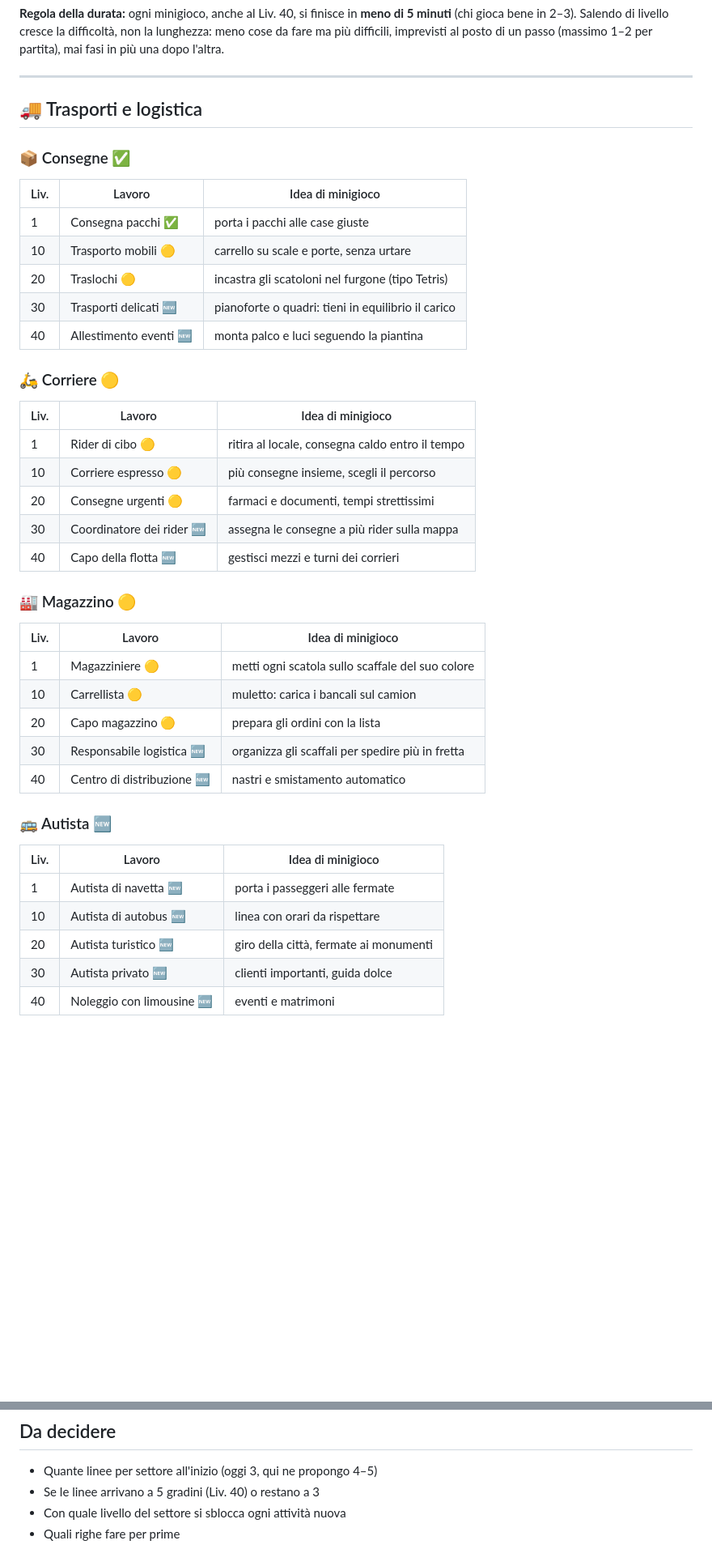
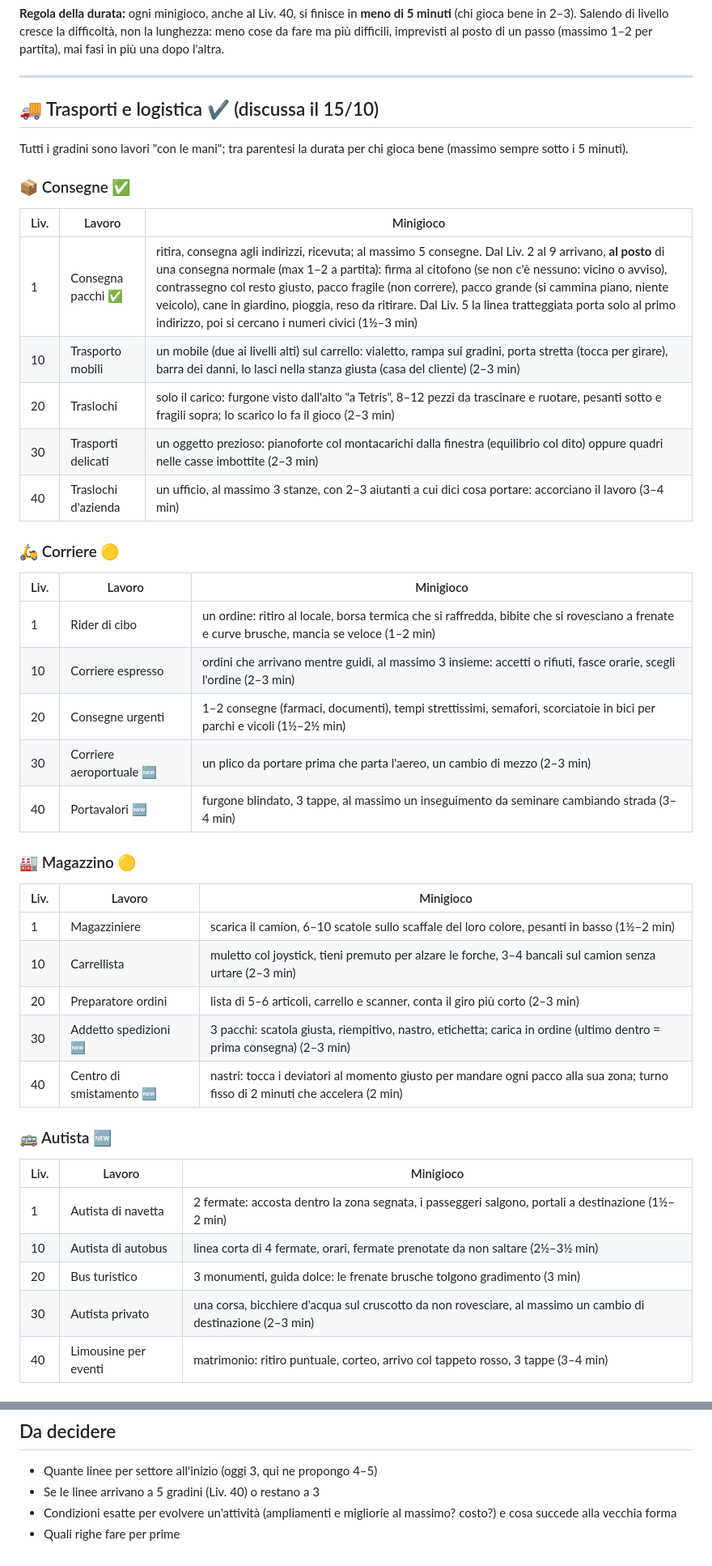
Before and after one commit to Alfa40/hustle-idle, a Markdown page: CARRIERE.md, 2 parts joined by grey strips. Shown at 81% size. Rendered like a GitHub page; blank space fills up the shorter version.

```diff
--- a/CARRIERE.md
+++ b/CARRIERE.md
@@ -14,41 +14,43 @@ di un passo (massimo 1–2 per partita), mai fasi in più una dopo l'altra.
 
 ---
 
-## 🚚 Trasporti e logistica
+## 🚚 Trasporti e logistica ✔️ (discussa il 15/10)
+
+Tutti i gradini sono lavori "con le mani"; tra parentesi la durata per chi gioca bene (massimo sempre sotto i 5 minuti).
 
 ### 📦 Consegne ✅
-| Liv. | Lavoro | Idea di minigioco |
+| Liv. | Lavoro | Minigioco |
 |---|---|---|
-| 1 | Consegna pacchi ✅ | porta i pacchi alle case giuste |
-| 10 | Trasporto mobili 🟡 | carrello su scale e porte, senza urtare |
-| 20 | Traslochi 🟡 | incastra gli scatoloni nel furgone (tipo Tetris) |
-| 30 | Trasporti delicati 🆕 | pianoforte o quadri: tieni in equilibrio il carico |
-| 40 | Allestimento eventi 🆕 | monta palco e luci seguendo la piantina |
+| 1 | Consegna pacchi ✅ | ritira, consegna agli indirizzi, ricevuta; al massimo 5 consegne. Dal Liv. 2 al 9 arrivano, **al posto** di una consegna normale (max 1–2 a partita): firma al citofono (se non c'è nessuno: vicino o avviso), contrassegno col resto giusto, pacco fragile (non correre), pacco grande (si cammina piano, niente veicolo), cane in giardino, pioggia, reso da ritirare. Dal Liv. 5 la linea tratteggiata porta solo al primo indirizzo, poi si cercano i numeri civici (1½–3 min) |
+| 10 | Trasporto mobili | un mobile (due ai livelli alti) sul carrello: vialetto, rampa sui gradini, porta stretta (tocca per girare), barra dei danni, lo lasci nella stanza giusta (casa del cliente) (2–3 min) |
+| 20 | Traslochi | solo il carico: furgone visto dall'alto "a Tetris", 8–12 pezzi da trascinare e ruotare, pesanti sotto e fragili sopra; lo scarico lo fa il gioco (2–3 min) |
+| 30 | Trasporti delicati | un oggetto prezioso: pianoforte col montacarichi dalla finestra (equilibrio col dito) oppure quadri nelle casse imbottite (2–3 min) |
+| 40 | Traslochi d'azienda | un ufficio, al massimo 3 stanze, con 2–3 aiutanti a cui dici cosa portare: accorciano il lavoro (3–4 min) |
 
 ### 🛵 Corriere 🟡
-| Liv. | Lavoro | Idea di minigioco |
+| Liv. | Lavoro | Minigioco |
 |---|---|---|
-| 1 | Rider di cibo 🟡 | ritira al locale, consegna caldo entro il tempo |
-| 10 | Corriere espresso 🟡 | più consegne insieme, scegli il percorso |
-| 20 | Consegne urgenti 🟡 | farmaci e documenti, tempi strettissimi |
-| 30 | Coordinatore dei rider 🆕 | assegna le consegne a più rider sulla mappa |
-| 40 | Capo della flotta 🆕 | gestisci mezzi e turni dei corrieri |
+| 1 | Rider di cibo | un ordine: ritiro al locale, borsa termica che si raffredda, bibite che si rovesciano a frenate e curve brusche, mancia se veloce (1–2 min) |
+| 10 | Corriere espresso | ordini che arrivano mentre guidi, al massimo 3 insieme: accetti o rifiuti, fasce orarie, scegli l'ordine (2–3 min) |
+| 20 | Consegne urgenti | 1–2 consegne (farmaci, documenti), tempi strettissimi, semafori, scorciatoie in bici per parchi e vicoli (1½–2½ min) |
+| 30 | Corriere aeroportuale 🆕 | un plico da portare prima che parta l'aereo, un cambio di mezzo (2–3 min) |
+| 40 | Portavalori 🆕 | furgone blindato, 3 tappe, al massimo un inseguimento da seminare cambiando strada (3–4 min) |
 
 ### 🏭 Magazzino 🟡
-| Liv. | Lavoro | Idea di minigioco |
+| Liv. | Lavoro | Minigioco |
 |---|---|---|
-| 1 | Magazziniere 🟡 | metti ogni scatola sullo scaffale del suo colore |
-| 10 | Carrellista 🟡 | muletto: carica i bancali sul camion |
-| 20 | Capo magazzino 🟡 | prepara gli ordini con la lista |
-| 30 | Responsabile logistica 🆕 | organizza gli scaffali per spedire più in fretta |
-| 40 | Centro di distribuzione 🆕 | nastri e smistamento automatico |
+| 1 | Magazziniere | scarica il camion, 6–10 scatole sullo scaffale del loro colore, pesanti in basso (1½–2 min) |
+| 10 | Carrellista | muletto col joystick, tieni premuto per alzare le forche, 3–4 bancali sul camion senza urtare (2–3 min) |
+| 20 | Preparatore ordini | lista di 5–6 articoli, carrello e scanner, conta il giro più corto (2–3 min) |
+| 30 | Addetto spedizioni 🆕 | 3 pacchi: scatola giusta, riempitivo, nastro, etichetta; carica in ordine (ultimo dentro = prima consegna) (2–3 min) |
+| 40 | Centro di smistamento 🆕 | nastri: tocca i deviatori al momento giusto per mandare ogni pacco alla sua zona; turno fisso di 2 minuti che accelera (2 min) |
 
 ### 🚌 Autista 🆕
-| Liv. | Lavoro | Idea di minigioco |
+| Liv. | Lavoro | Minigioco |
 |---|---|---|
-| 1 | Autista di navetta 🆕 | porta i passeggeri alle fermate |
-| 10 | Autista di autobus 🆕 | linea con orari da rispettare |
-| 20 | Autista turistico 🆕 | giro della città, fermate ai monumenti |
-| 30 | Autista privato 🆕 | clienti importanti, guida dolce |
-| 40 | Noleggio con limousine 🆕 | eventi e matrimoni |
+| 1 | Autista di navetta | 2 fermate: accosta dentro la zona segnata, i passeggeri salgono, portali a destinazione (1½–2 min) |
+| 10 | Autista di autobus | linea corta di 4 fermate, orari, fermate prenotate da non saltare (2½–3½ min) |
+| 20 | Bus turistico | 3 monumenti, guida dolce: le frenate brusche tolgono gradimento (3 min) |
+| 30 | Autista privato | una corsa, bicchiere d'acqua sul cruscotto da non rovesciare, al massimo un cambio di destinazione (2–3 min) |
+| 40 | Limousine per eventi | matrimonio: ritiro puntuale, corteo, arrivo col tappeto rosso, 3 tappe (3–4 min) |
 
@@ -271,5 +307,5 @@ e che si giocano dentro l'attività.
 ## Da decidere
 - Quante linee per settore all'inizio (oggi 3, qui ne propongo 4–5)
 - Se le linee arrivano a 5 gradini (Liv. 40) o restano a 3
-- Con quale livello del settore si sblocca ogni attività nuova
+- Condizioni esatte per evolvere un'attività (ampliamenti e migliorie al massimo? costo?) e cosa succede alla vecchia forma
 - Quali righe fare per prime
```
Also changed, not shown: other parts of CARRIERE.md (+38 -4 lines), CLAUDE.md (+3 -0 lines).
